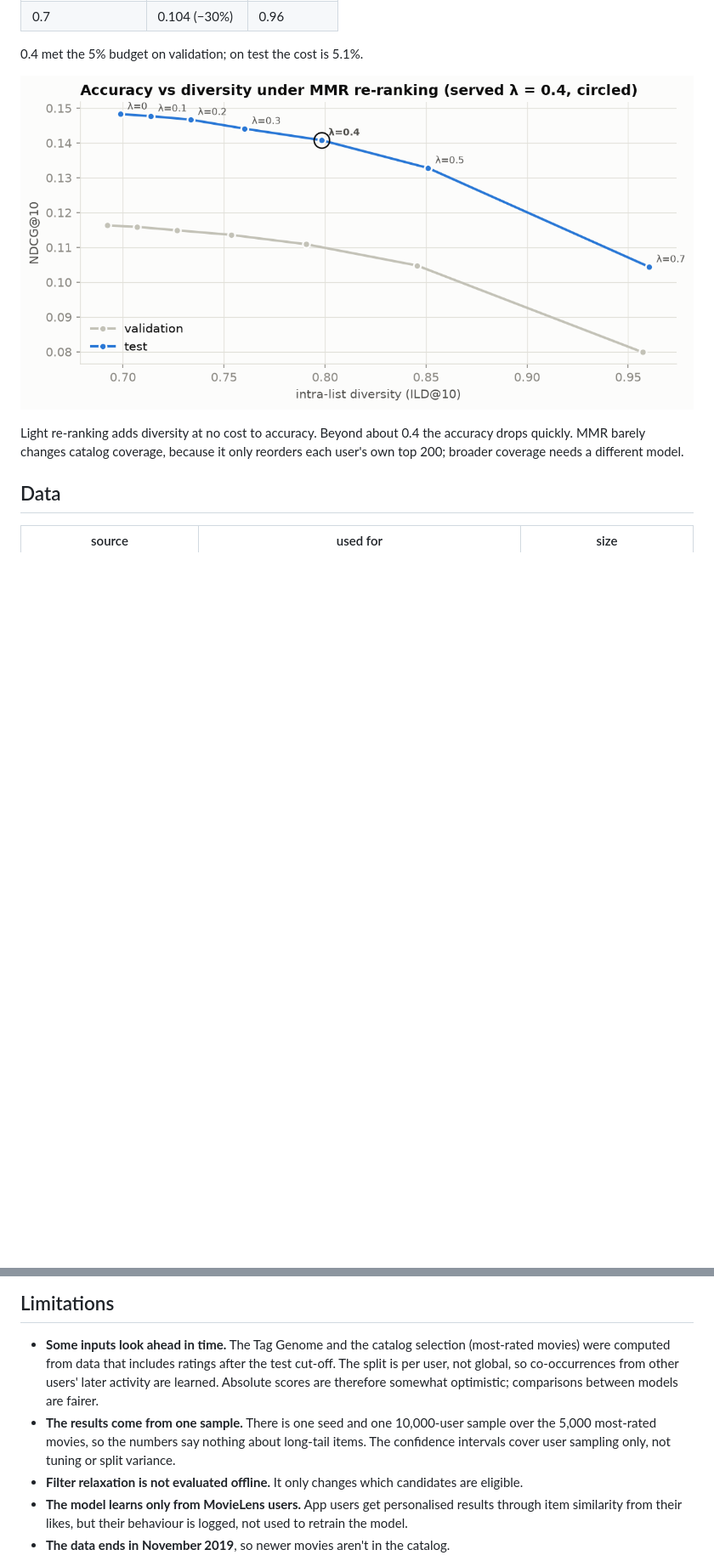
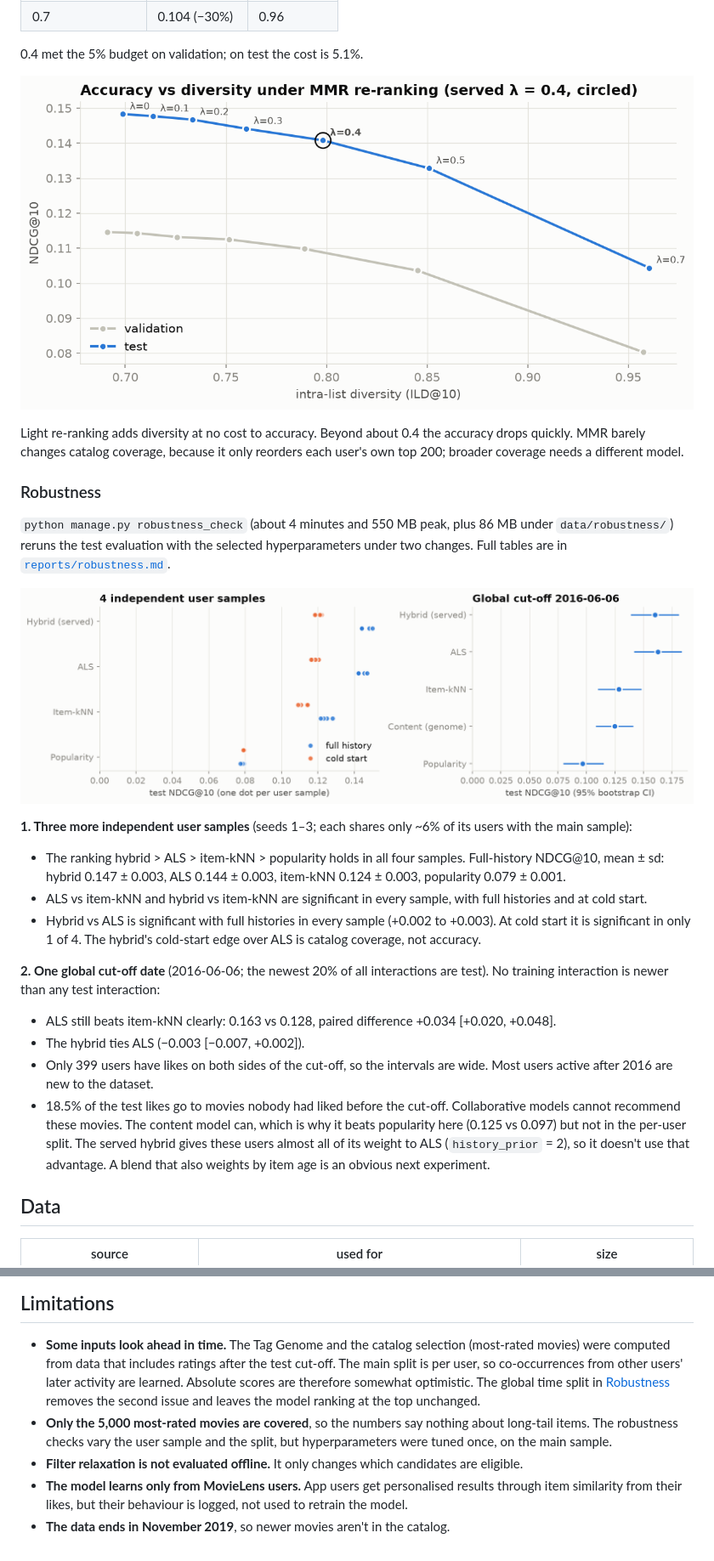
Before and after one commit to SilentSerpent19/MovieRecommendationSystem, a Markdown page: README.md, 2 parts joined by grey strips. Shown: that part at 85% size. Rendered like a GitHub page; pictures changed too: reports/figures/diversity_tradeoff.png, reports/figures/robustness.png (added); blank space fills up the shorter version.

```diff
--- a/README.md
+++ b/README.md
@@ -62,6 +62,34 @@ the 10 movies. The table shows test results.
 
 Light re-ranking adds diversity at no cost to accuracy. Beyond about 0.4 the accuracy drops quickly. MMR barely
 changes catalog coverage, because it only reorders each user's own top 200; broader coverage needs a different model.
+
+### Robustness
+
+`python manage.py robustness_check` (about 4 minutes and 550 MB peak, plus 86 MB under `data/robustness/`) reruns
+the test evaluation with the selected hyperparameters under two changes. Full tables are in
+[`reports/robustness.md`](reports/robustness.md).
+
+![NDCG@10 across four user samples and under a global time split](reports/figures/robustness.png)
+
+**1. Three more independent user samples** (seeds 1–3; each shares only ~6% of its users with the main sample):
+
+- The ranking hybrid > ALS > item-kNN > popularity holds in all four samples. Full-history NDCG@10, mean ± sd:
+  hybrid 0.147 ± 0.003, ALS 0.144 ± 0.003, item-kNN 0.124 ± 0.003, popularity 0.079 ± 0.001.
+- ALS vs item-kNN and hybrid vs item-kNN are significant in every sample, with full histories and at cold start.
+- Hybrid vs ALS is significant with full histories in every sample (+0.002 to +0.003). At cold start it is
+  significant in only 1 of 4. The hybrid's cold-start edge over ALS is catalog coverage, not accuracy.
+
+**2. One global cut-off date** (2016-06-06; the newest 20% of all interactions are test). No training interaction is
+newer than any test interaction:
+
+- ALS still beats item-kNN clearly: 0.163 vs 0.128, paired difference +0.034 [+0.020, +0.048].
+- The hybrid ties ALS (−0.003 [−0.007, +0.002]).
+- Only 399 users have likes on both sides of the cut-off, so the intervals are wide. Most users active after 2016
+  are new to the dataset.
+- 18.5% of the test likes go to movies nobody had liked before the cut-off. Collaborative models cannot recommend
+  these movies. The content model can, which is why it beats popularity here (0.125 vs 0.097) but not in the
+  per-user split. The served hybrid gives these users almost all of its weight to ALS (`history_prior` = 2), so it
+  doesn't use that advantage. A blend that also weights by item age is an obvious next experiment.
 
 ## Data
 
@@ -191,12 +219,11 @@ notebooks/            EDA and results walkthrough (charts saved to reports/figur
 ## Limitations
 
 - **Some inputs look ahead in time.** The Tag Genome and the catalog selection (most-rated movies) were computed from
-  data that includes ratings after the test cut-off. The split is per user, not global, so co-occurrences from other
-  users' later activity are learned. Absolute scores are therefore somewhat optimistic; comparisons between models
-  are fairer.
-- **The results come from one sample.** There is one seed and one 10,000-user sample over the 5,000 most-rated
-  movies, so the numbers say nothing about long-tail items. The confidence intervals cover user sampling only, not
-  tuning or split variance.
+  data that includes ratings after the test cut-off. The main split is per user, so co-occurrences from other
+  users' later activity are learned. Absolute scores are therefore somewhat optimistic. The global time split in
+  [Robustness](#robustness) removes the second issue and leaves the model ranking at the top unchanged.
+- **Only the 5,000 most-rated movies are covered**, so the numbers say nothing about long-tail items. The
+  robustness checks vary the user sample and the split, but hyperparameters were tuned once, on the main sample.
 - **Filter relaxation is not evaluated offline.** It only changes which candidates are eligible.
 - **The model learns only from MovieLens users.** App users get personalised results through item similarity from
   their likes, but their behaviour is logged, not used to retrain the model.
```
Also changed, not shown: other parts of README.md (+5 -5 lines), CLAUDE.md (+4 -2 lines), reports/evaluation.md (+17 -17 lines), reports/robustness.md (added, +64 -0 lines), reports/figures/accuracy_vs_coverage.png, reports/figures/als_tuning.png, reports/figures/ndcg_by_model.png, reports/figures/paired_differences.png, 8 other files.
